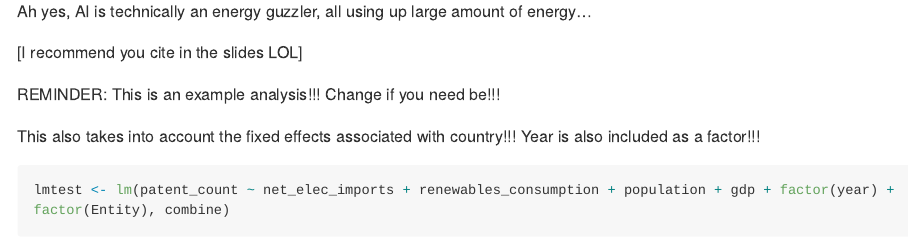
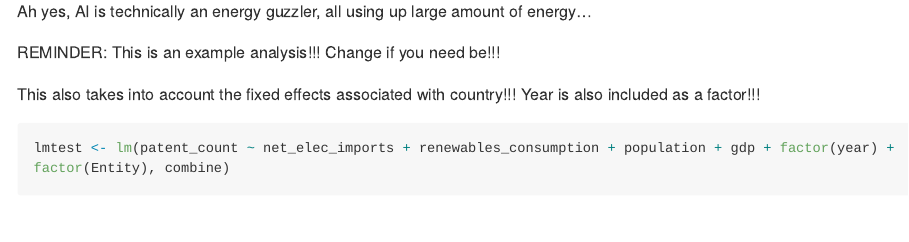
Before and after one commit to ZHD1987E/BT2101G2AY2425S2, an R Markdown document (BT2101 RMD.rmd): the page in a window 1100 px wide, from 2270 px down. Rendered offline with R 4.5, knitr and Pandoc, with nearby package versions; some code elsewhere in the file could not run offline; long lines of code are wrapped; common packages that the code uses without loading them are loaded.

```diff
--- a/BT2101 RMD.rmd
+++ b/BT2101 RMD.rmd
@@ -57,8 +57,6 @@
 
 Ah yes, AI is technically an energy guzzler, all using up large amount of energy...
 
-[I recommend you cite in the slides LOL]
-
 REMINDER: This is an example analysis!!! Change if you need be!!!
 
 This also takes into account the fixed effects associated with country!!! Year is also included as a factor!!!
```
